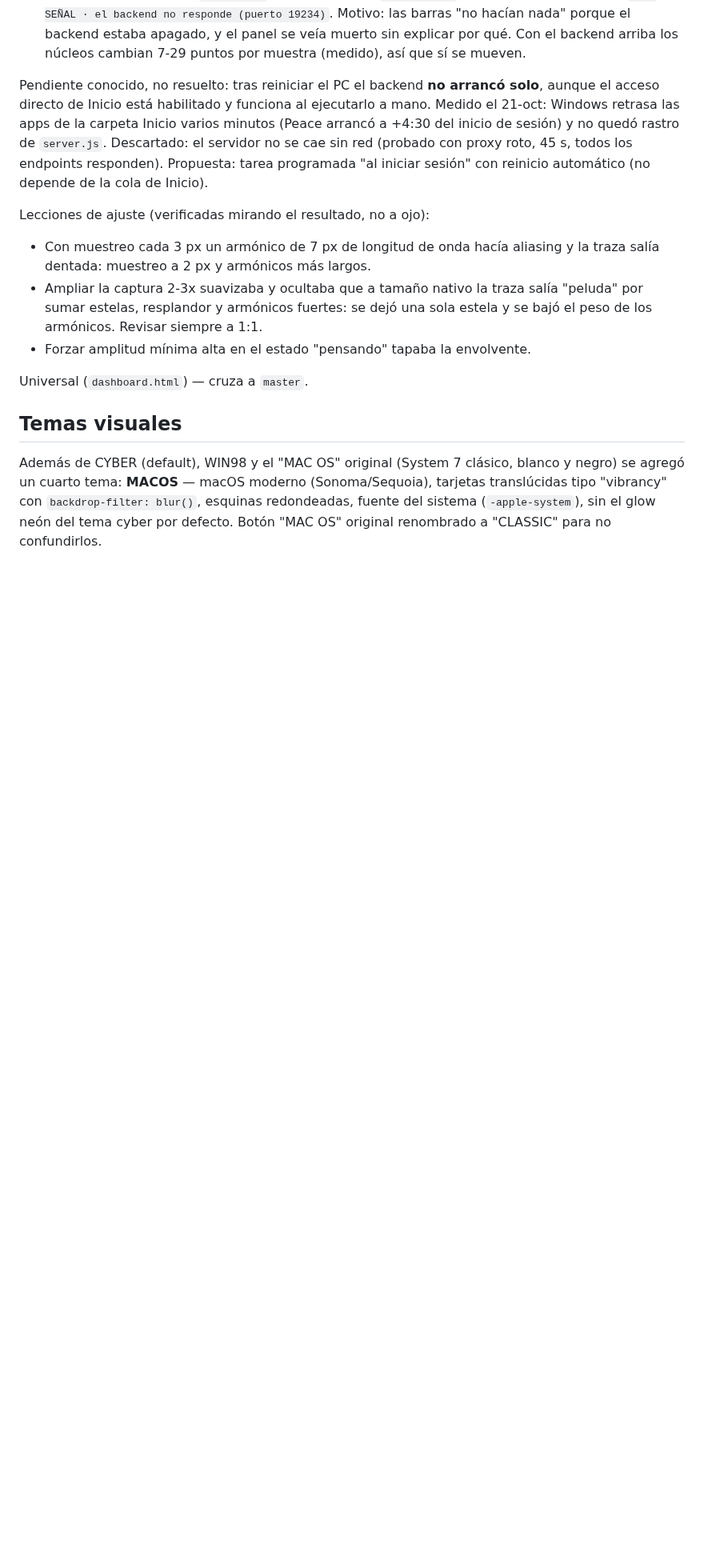
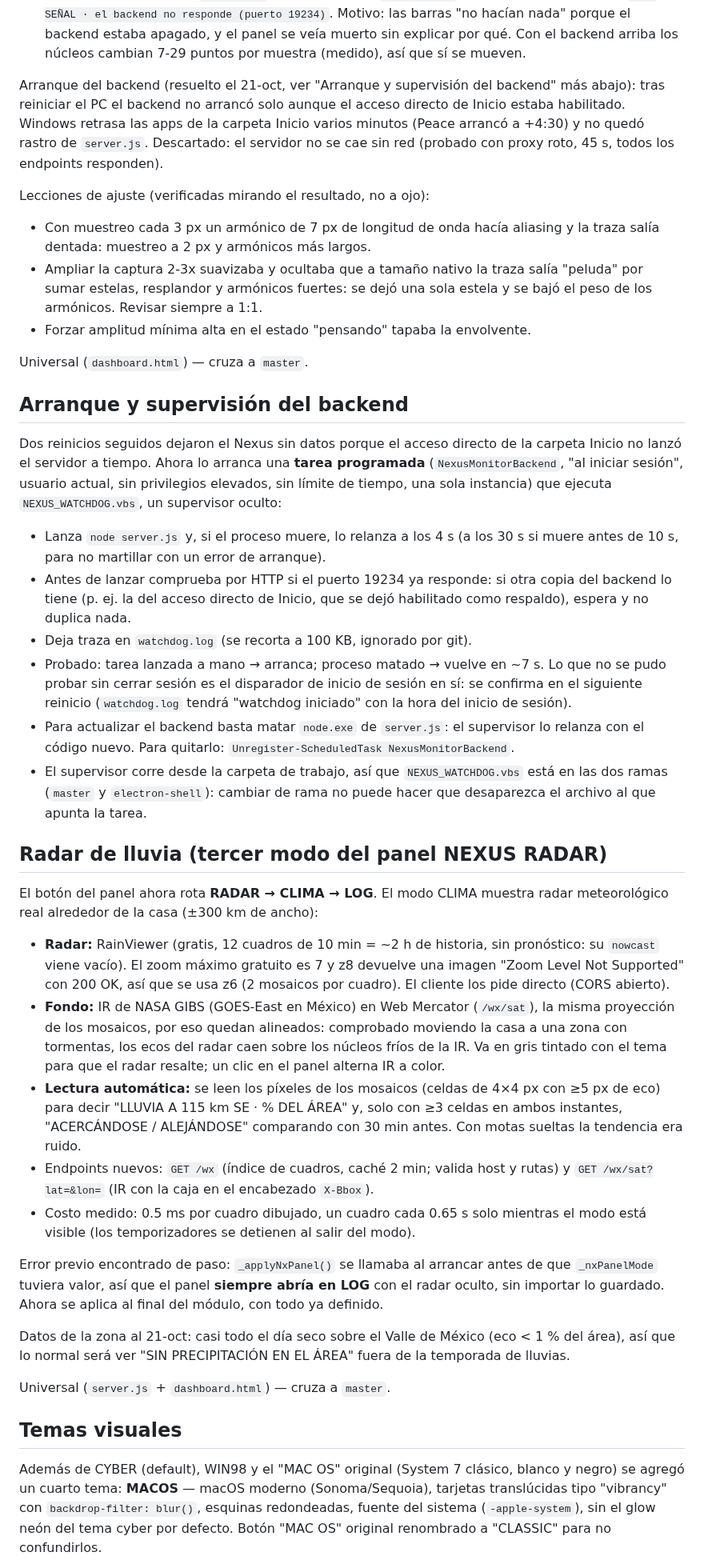
Before and after one commit to SergioLugoPM/nexus-monitor, a Markdown page: ROADMAP.md, the part around the change. Shown at 80% size. Drawn GitHub-style; blank space fills up the shorter version.

Commit message:
docs: roadmap del supervisor del backend y del radar de lluvia
Co-Authored-By: Claude Sonnet 5.5 <noreply@anthropic.com>

```diff
--- a/ROADMAP.md
+++ b/ROADMAP.md
@@ -787,13 +787,12 @@ Ajustes del 21-oct tras verlo en uso:
   panel se veía muerto sin explicar por qué. Con el backend arriba los núcleos
   cambian 7-29 puntos por muestra (medido), así que sí se mueven.
 
-Pendiente conocido, no resuelto: tras reiniciar el PC el backend **no arrancó
-solo**, aunque el acceso directo de Inicio está habilitado y funciona al
-ejecutarlo a mano. Medido el 21-oct: Windows retrasa las apps de la carpeta
-Inicio varios minutos (Peace arrancó a +4:30 del inicio de sesión) y no quedó
-rastro de `server.js`. Descartado: el servidor no se cae sin red (probado con
-proxy roto, 45 s, todos los endpoints responden). Propuesta: tarea programada
-"al iniciar sesión" con reinicio automático (no depende de la cola de Inicio).
+Arranque del backend (resuelto el 21-oct, ver "Arranque y supervisión del
+backend" más abajo): tras reiniciar el PC el backend no arrancó solo aunque el
+acceso directo de Inicio estaba habilitado. Windows retrasa las apps de la
+carpeta Inicio varios minutos (Peace arrancó a +4:30) y no quedó rastro de
+`server.js`. Descartado: el servidor no se cae sin red (probado con proxy
+roto, 45 s, todos los endpoints responden).
 
 Lecciones de ajuste (verificadas mirando el resultado, no a ojo):
 - Con muestreo cada 3 px un armónico de 7 px de longitud de onda hacía
@@ -804,6 +803,65 @@ Lecciones de ajuste (verificadas mirando el resultado, no a ojo):
 - Forzar amplitud mínima alta en el estado "pensando" tapaba la envolvente.
 
 Universal (`dashboard.html`) — cruza a `master`.
+
+## Arranque y supervisión del backend
+
+Dos reinicios seguidos dejaron el Nexus sin datos porque el acceso directo de
+la carpeta Inicio no lanzó el servidor a tiempo. Ahora lo arranca una **tarea
+programada** (`NexusMonitorBackend`, "al iniciar sesión", usuario actual, sin
+privilegios elevados, sin límite de tiempo, una sola instancia) que ejecuta
+`NEXUS_WATCHDOG.vbs`, un supervisor oculto:
+
+- Lanza `node server.js` y, si el proceso muere, lo relanza a los 4 s (a los
+  30 s si muere antes de 10 s, para no martillar con un error de arranque).
+- Antes de lanzar comprueba por HTTP si el puerto 19234 ya responde: si otra
+  copia del backend lo tiene (p. ej. la del acceso directo de Inicio, que se
+  dejó habilitado como respaldo), espera y no duplica nada.
+- Deja traza en `watchdog.log` (se recorta a 100 KB, ignorado por git).
+- Probado: tarea lanzada a mano → arranca; proceso matado → vuelve en ~7 s.
+  Lo que no se pudo probar sin cerrar sesión es el disparador de inicio de
+  sesión en sí: se confirma en el siguiente reinicio (`watchdog.log` tendrá
+  "watchdog iniciado" con la hora del inicio de sesión).
+- Para actualizar el backend basta matar `node.exe` de `server.js`: el
+  supervisor lo relanza con el código nuevo. Para quitarlo:
+  `Unregister-ScheduledTask NexusMonitorBackend`.
+- El supervisor corre desde la carpeta de trabajo, así que `NEXUS_WATCHDOG.vbs`
+  está en las dos ramas (`master` y `electron-shell`): cambiar de rama no puede
+  hacer que desaparezca el archivo al que apunta la tarea.
+
+## Radar de lluvia (tercer modo del panel NEXUS RADAR)
+
+El botón del panel ahora rota **RADAR → CLIMA → LOG**. El modo CLIMA muestra
+radar meteorológico real alrededor de la casa (±300 km de ancho):
+
+- **Radar:** RainViewer (gratis, 12 cuadros de 10 min = ~2 h de historia, sin
+  pronóstico: su `nowcast` viene vacío). El zoom máximo gratuito es 7 y z8
+  devuelve una imagen "Zoom Level Not Supported" con 200 OK, así que se usa z6
+  (2 mosaicos por cuadro). El cliente los pide directo (CORS abierto).
+- **Fondo:** IR de NASA GIBS (GOES-East en México) en Web Mercator
+  (`/wx/sat`), la misma proyección de los mosaicos, por eso quedan alineados:
+  comprobado moviendo la casa a una zona con tormentas, los ecos del radar
+  caen sobre los núcleos fríos de la IR. Va en gris tintado con el tema para
+  que el radar resalte; un clic en el panel alterna IR a color.
+- **Lectura automática:** se leen los píxeles de los mosaicos (celdas de 4×4 px
+  con ≥5 px de eco) para decir "LLUVIA A 115 km SE · % DEL ÁREA" y, solo con
+  ≥3 celdas en ambos instantes, "ACERCÁNDOSE / ALEJÁNDOSE" comparando con 30 min
+  antes. Con motas sueltas la tendencia era ruido.
+- Endpoints nuevos: `GET /wx` (índice de cuadros, caché 2 min; valida host y
+  rutas) y `GET /wx/sat?lat=&lon=` (IR con la caja en el encabezado `X-Bbox`).
+- Costo medido: 0.5 ms por cuadro dibujado, un cuadro cada 0.65 s solo mientras
+  el modo está visible (los temporizadores se detienen al salir del modo).
+
+Error previo encontrado de paso: `_applyNxPanel()` se llamaba al arrancar antes
+de que `_nxPanelMode` tuviera valor, así que el panel **siempre abría en LOG**
+con el radar oculto, sin importar lo guardado. Ahora se aplica al final del
+módulo, con todo ya definido.
+
+Datos de la zona al 21-oct: casi todo el día seco sobre el Valle de México (eco
+< 1 % del área), así que lo normal será ver "SIN PRECIPITACIÓN EN EL ÁREA" fuera
+de la temporada de lluvias.
+
+Universal (`server.js` + `dashboard.html`) — cruza a `master`.
 
 ## Temas visuales
 
```
